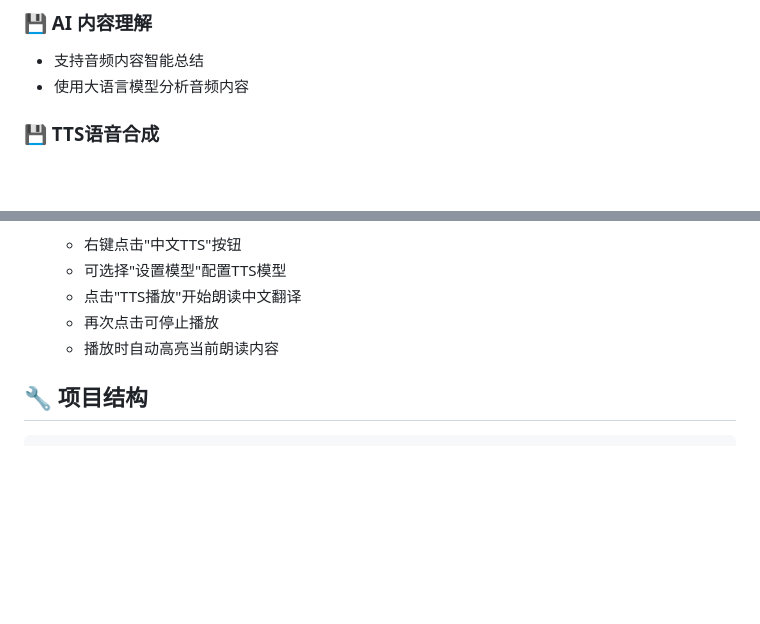
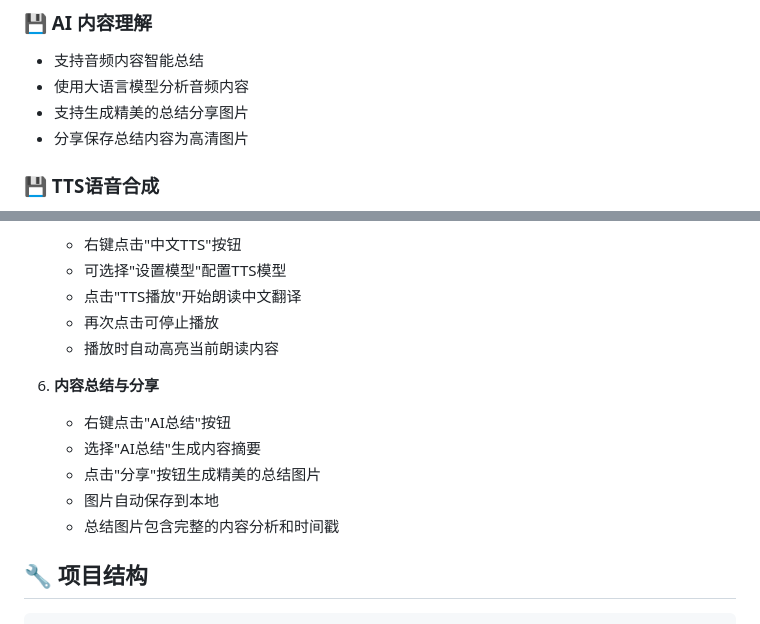
Before and after one commit to reilxlx/electron-podcast-player, a Markdown page: README.md, 2 parts joined by grey strips. Rendered like a GitHub page; blank space fills up the shorter version.

````diff
--- a/README.md
+++ b/README.md
@@ -30,6 +30,8 @@
 ### 💾 AI 内容理解
 - 支持音频内容智能总结
 - 使用大语言模型分析音频内容
+- 支持生成精美的总结分享图片
+- 分享保存总结内容为高清图片
 
 ### 💾 TTS语音合成
 - 支持中文TTS播放功能
@@ -194,6 +196,13 @@ npm run build:mac
    - 再次点击可停止播放
    - 播放时自动高亮当前朗读内容
 
+6. **内容总结与分享**
+   - 右键点击"AI总结"按钮
+   - 选择"AI总结"生成内容摘要
+   - 点击"分享"按钮生成精美的总结图片
+   - 图片自动保存到本地
+   - 总结图片包含完整的内容分析和时间戳
+
 ## 🔧 项目结构
 
 ```
````
